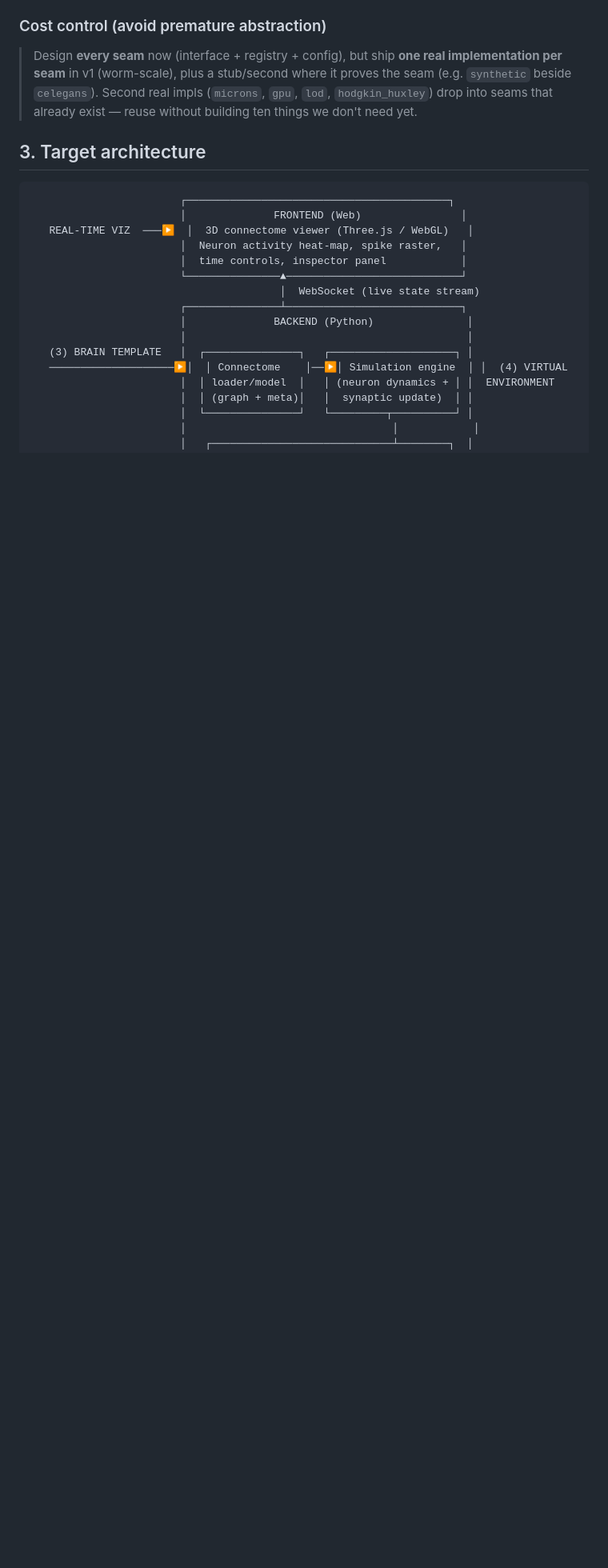
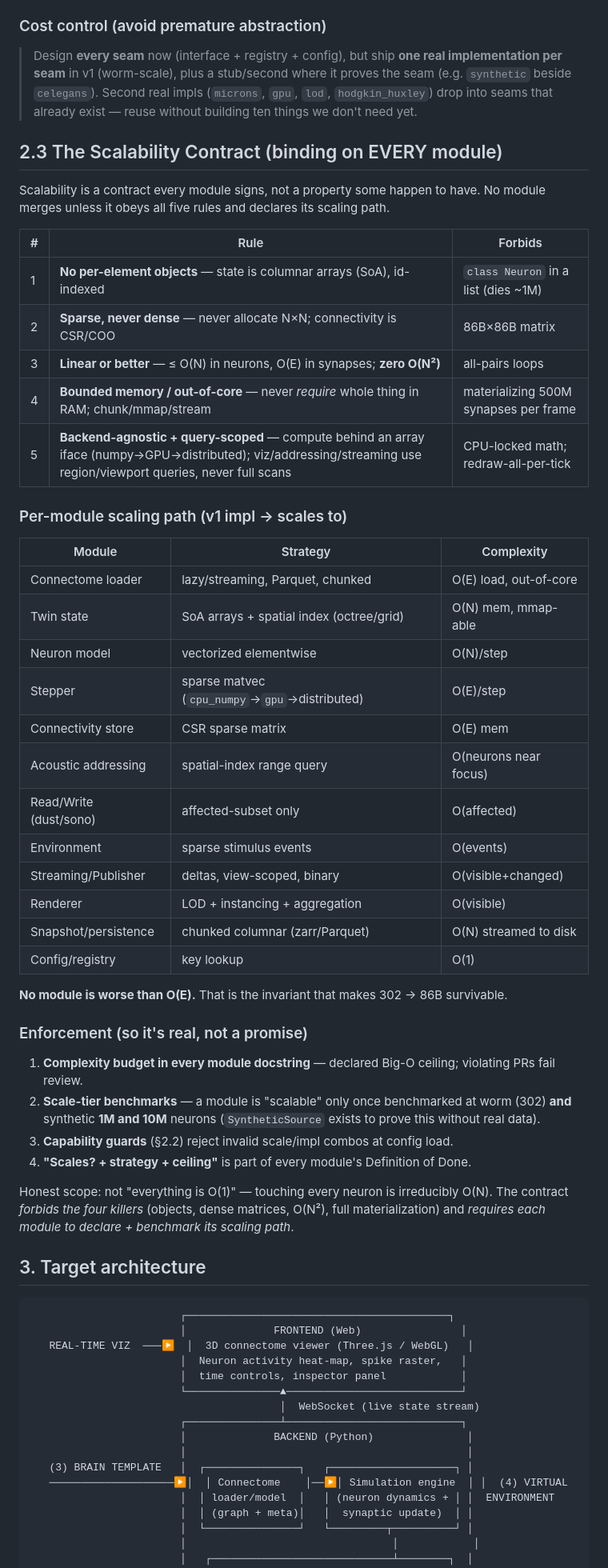
Before and after one commit to sanjaydoc/Brain-Computer-Interface-v1, a Markdown page: docs/PROJECT_PLAN.md, the part around the change. Shown at 80% size. GitHub-like rendering; blank space fills up the shorter version.

Commit message:
Plan: add binding Scalability Contract (five rules, per-module paths, enforcement)
Co-Authored-By: Claude Opus 4.8 <noreply@anthropic.com>
Claude-Session: https://claude.ai/code/session_01RJoYMbDVChYD16adsALFYt

```diff
--- a/docs/PROJECT_PLAN.md
+++ b/docs/PROJECT_PLAN.md
@@ -108,6 +108,48 @@ The project's whole purpose is to climb 302 → 200k → 71M → 86B neurons, so
 > seam (e.g. `synthetic` beside `celegans`). Second real impls (`microns`, `gpu`,
 > `lod`, `hodgkin_huxley`) drop into seams that already exist — reuse without building
 > ten things we don't need yet.
+
+## 2.3 The Scalability Contract (binding on EVERY module)
+
+Scalability is a contract every module signs, not a property some happen to have.
+No module merges unless it obeys all five rules and declares its scaling path.
+
+| # | Rule | Forbids |
+|---|------|---------|
+| 1 | **No per-element objects** — state is columnar arrays (SoA), id-indexed | `class Neuron` in a list (dies ~1M) |
+| 2 | **Sparse, never dense** — never allocate N×N; connectivity is CSR/COO | 86B×86B matrix |
+| 3 | **Linear or better** — ≤ O(N) in neurons, O(E) in synapses; **zero O(N²)** | all-pairs loops |
+| 4 | **Bounded memory / out-of-core** — never *require* whole thing in RAM; chunk/mmap/stream | materializing 500M synapses per frame |
+| 5 | **Backend-agnostic + query-scoped** — compute behind an array iface (numpy→GPU→distributed); viz/addressing/streaming use region/viewport queries, never full scans | CPU-locked math; redraw-all-per-tick |
+
+### Per-module scaling path (v1 impl → scales to)
+| Module | Strategy | Complexity |
+|--------|----------|-----------|
+| Connectome loader | lazy/streaming, Parquet, chunked | O(E) load, out-of-core |
+| Twin state | SoA arrays + spatial index (octree/grid) | O(N) mem, mmap-able |
+| Neuron model | vectorized elementwise | O(N)/step |
+| Stepper | sparse matvec (`cpu_numpy`→`gpu`→distributed) | O(E)/step |
+| Connectivity store | CSR sparse matrix | O(E) mem |
+| Acoustic addressing | spatial-index range query | O(neurons near focus) |
+| Read/Write (dust/sono) | affected-subset only | O(affected) |
+| Environment | sparse stimulus events | O(events) |
+| Streaming/Publisher | deltas, view-scoped, binary | O(visible+changed) |
+| Renderer | LOD + instancing + aggregation | O(visible) |
+| Snapshot/persistence | chunked columnar (zarr/Parquet) | O(N) streamed to disk |
+| Config/registry | key lookup | O(1) |
+
+**No module is worse than O(E).** That is the invariant that makes 302 → 86B survivable.
+
+### Enforcement (so it's real, not a promise)
+1. **Complexity budget in every module docstring** — declared Big-O ceiling; violating PRs fail review.
+2. **Scale-tier benchmarks** — a module is "scalable" only once benchmarked at worm (302)
+   **and** synthetic **1M and 10M** neurons (`SyntheticSource` exists to prove this without real data).
+3. **Capability guards** (§2.2) reject invalid scale/impl combos at config load.
+4. **"Scales? + strategy + ceiling"** is part of every module's Definition of Done.
+
+Honest scope: not "everything is O(1)" — touching every neuron is irreducibly O(N).
+The contract *forbids the four killers* (objects, dense matrices, O(N²), full
+materialization) and *requires each module to declare + benchmark its scaling path*.
 
 ## 3. Target architecture
 
```
